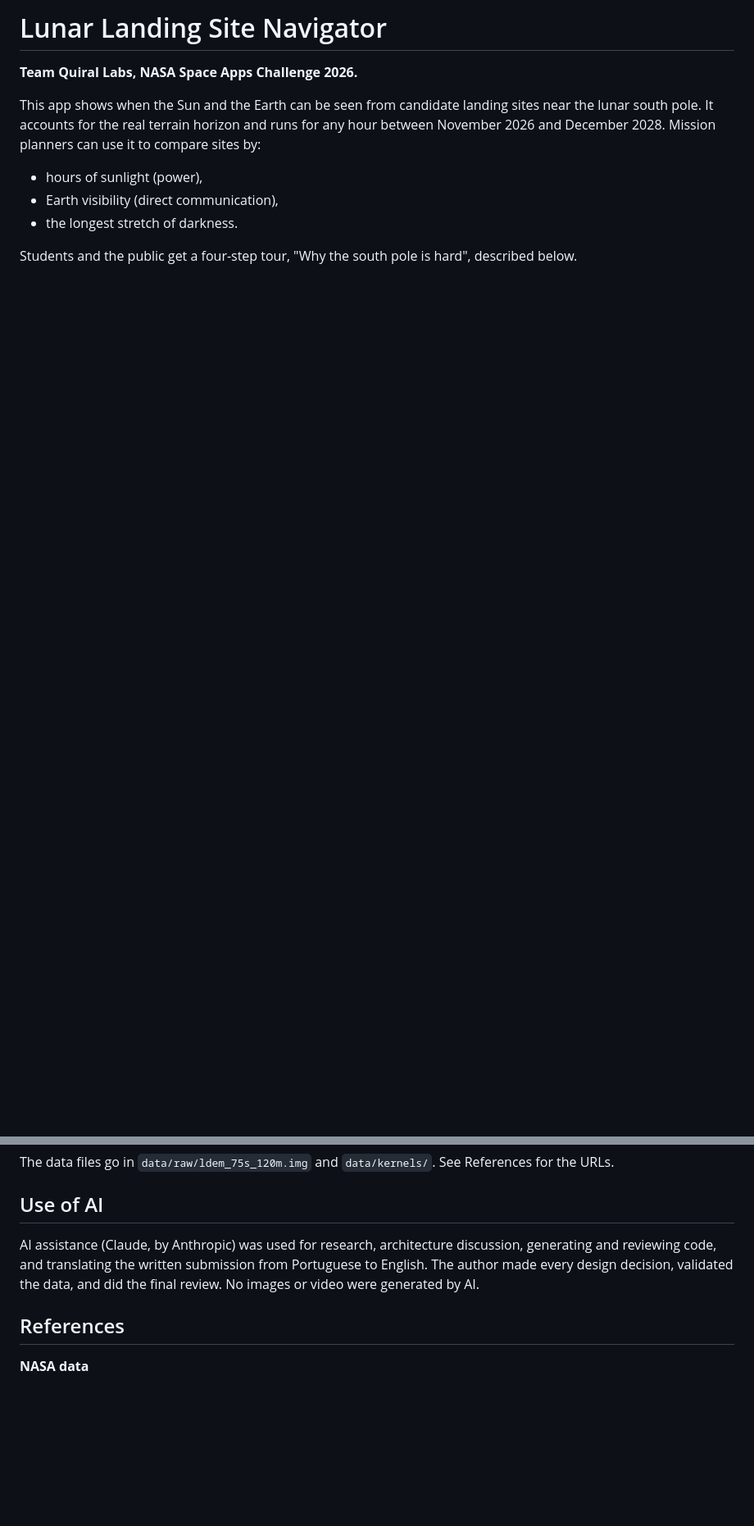
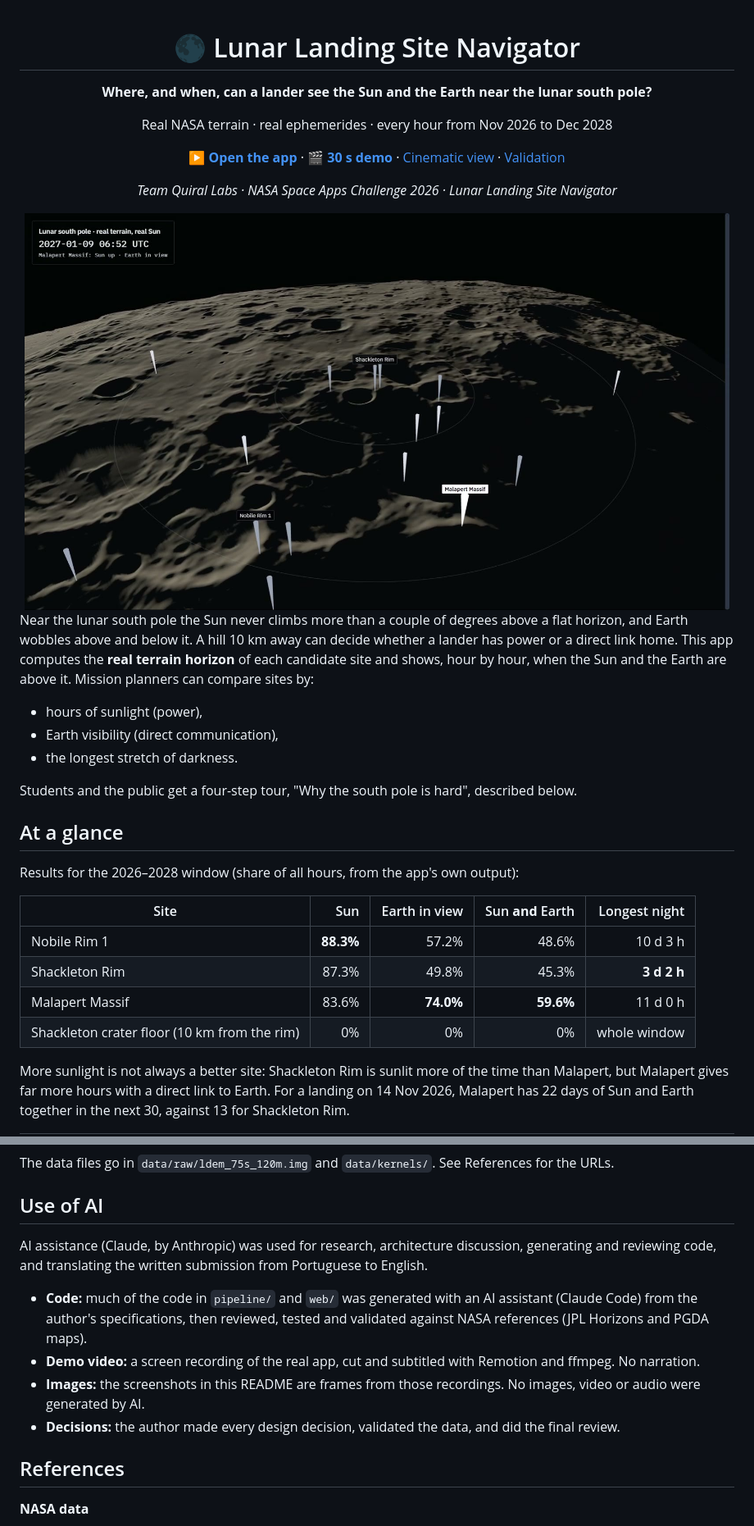
Before and after one commit to marcelin1555/lunar-landing-site-navigator, a Markdown page: README.md, 2 parts joined by grey strips. Shown at 82% size. Rendered like a GitHub page; pictures changed too: docs/img/terrain-3d.jpg (added); blank space fills up the shorter version.

```diff
--- a/README.md
+++ b/README.md
@@ -1,10 +1,39 @@
-# Lunar Landing Site Navigator
+<div align="center">
 
-**Team Quiral Labs, NASA Space Apps Challenge 2026.**
+# 🌑 Lunar Landing Site Navigator
 
-This app shows when the Sun and the Earth can be seen from candidate landing sites near the lunar south pole. It accounts for the real terrain horizon and runs for any hour between November 2026 and December 2028. Mission planners can use it to compare sites by:
+**Where, and when, can a lander see the Sun and the Earth near the lunar south pole?**
+
+Real NASA terrain · real ephemerides · every hour from Nov 2026 to Dec 2028
+
+[**▶ Open the app**](https://marcelin1555.github.io/lunar-landing-site-navigator/) ·
+[**🎬 30 s demo**](https://youtu.be/x8fPTm4psCg) ·
+[Cinematic view](https://marcelin1555.github.io/lunar-landing-site-navigator/?film) ·
+[Validation](docs/validation.md)
+
+*Team Quiral Labs · NASA Space Apps Challenge 2026 · Lunar Landing Site Navigator*
+
+<img src="docs/img/terrain-3d.jpg" alt="3D view of the lunar south pole terrain lit by the real Sun, with candidate landing sites labelled" width="860">
+
+</div>
+
+Near the lunar south pole the Sun never climbs more than a couple of degrees above a flat horizon, and Earth wobbles above and below it. A hill 10 km away can decide whether a lander has power or a direct link home. This app computes the **real terrain horizon** of each candidate site and shows, hour by hour, when the Sun and the Earth are above it. Mission planners can compare sites by:
 - hours of sunlight (power),
 - Earth visibility (direct communication),
 - the longest stretch of darkness.
 
 Students and the public get a four-step tour, "Why the south pole is hard", described below.
+
+## At a glance
+
+Results for the 2026–2028 window (share of all hours, from the app's own output):
+
+| Site | Sun | Earth in view | Sun **and** Earth | Longest night |
+|---|---:|---:|---:|---:|
+| Nobile Rim 1 | **88.3%** | 57.2% | 48.6% | 10 d 3 h |
+| Shackleton Rim | 87.3% | 49.8% | 45.3% | **3 d 2 h** |
+| Malapert Massif | 83.6% | **74.0%** | **59.6%** | 11 d 0 h |
+| Shackleton crater floor (10 km from the rim) | 0% | 0% | 0% | whole window |
+
+More sunlight is not always a better site: Shackleton Rim is sunlit more of the time than Malapert, but Malapert gives far more hours with a direct link to Earth. For a landing on 14 Nov 2026, Malapert has 22 days of Sun and Earth together in the next 30, against 13 for Shackleton Rim.
+
@@ -69,7 +121,12 @@ The data files go in `data/raw/ldem_75s_120m.img` and `data/kernels/`. See Refer
 
 ## Use of AI
 
-AI assistance (Claude, by Anthropic) was used for research, architecture discussion, generating and reviewing code, and translating the written submission from Portuguese to English. The author made every design decision, validated the data, and did the final review. No images or video were generated by AI.
+AI assistance (Claude, by Anthropic) was used for research, architecture discussion, generating and reviewing code, and translating the written submission from Portuguese to English.
+
+- **Code:** much of the code in `pipeline/` and `web/` was generated with an AI assistant (Claude Code) from the author's specifications, then reviewed, tested and validated against NASA references (JPL Horizons and PGDA maps).
+- **Demo video:** a screen recording of the real app, cut and subtitled with Remotion and ffmpeg. No narration.
+- **Images:** the screenshots in this README are frames from those recordings. No images, video or audio were generated by AI.
+- **Decisions:** the author made every design decision, validated the data, and did the final review.
 
 ## References
 
```
Also changed, not shown: other parts of README.md (+23 -0 lines), docs/img/compare.jpg (added), docs/img/crater-floor.jpg (added), docs/img/month-by-month.jpg (added), 1 other file.
